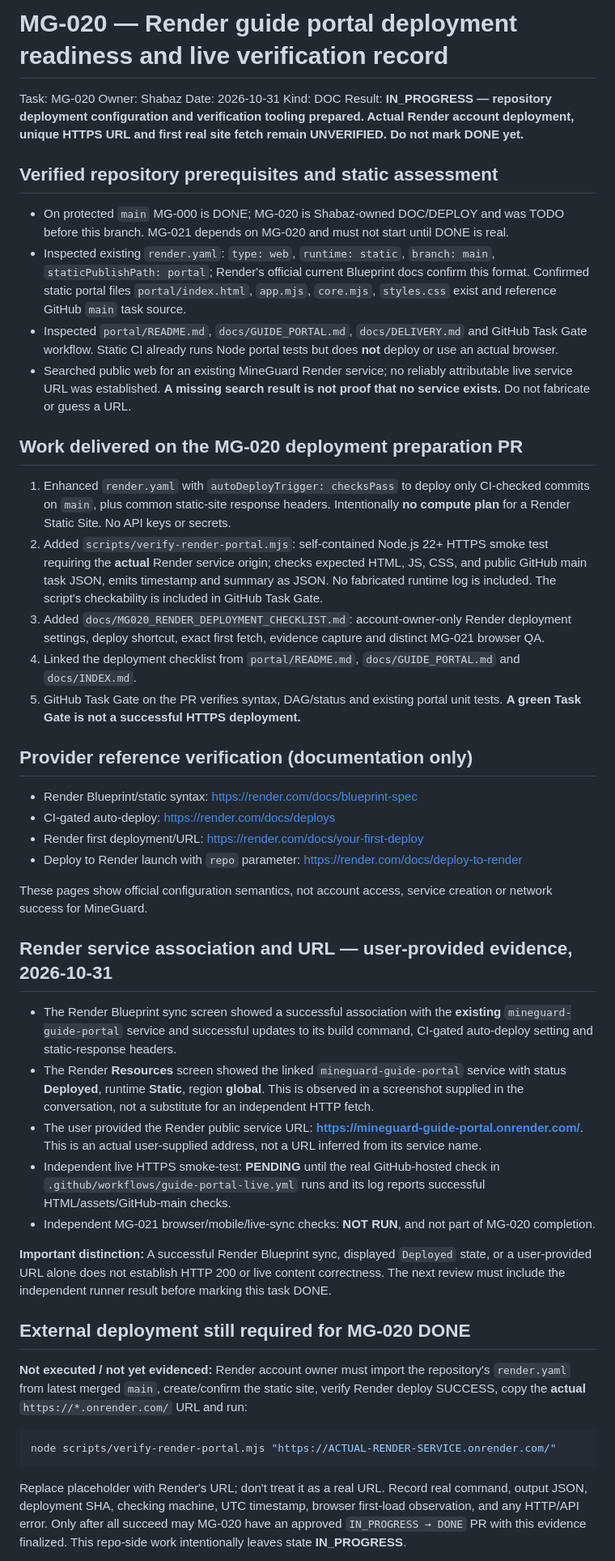
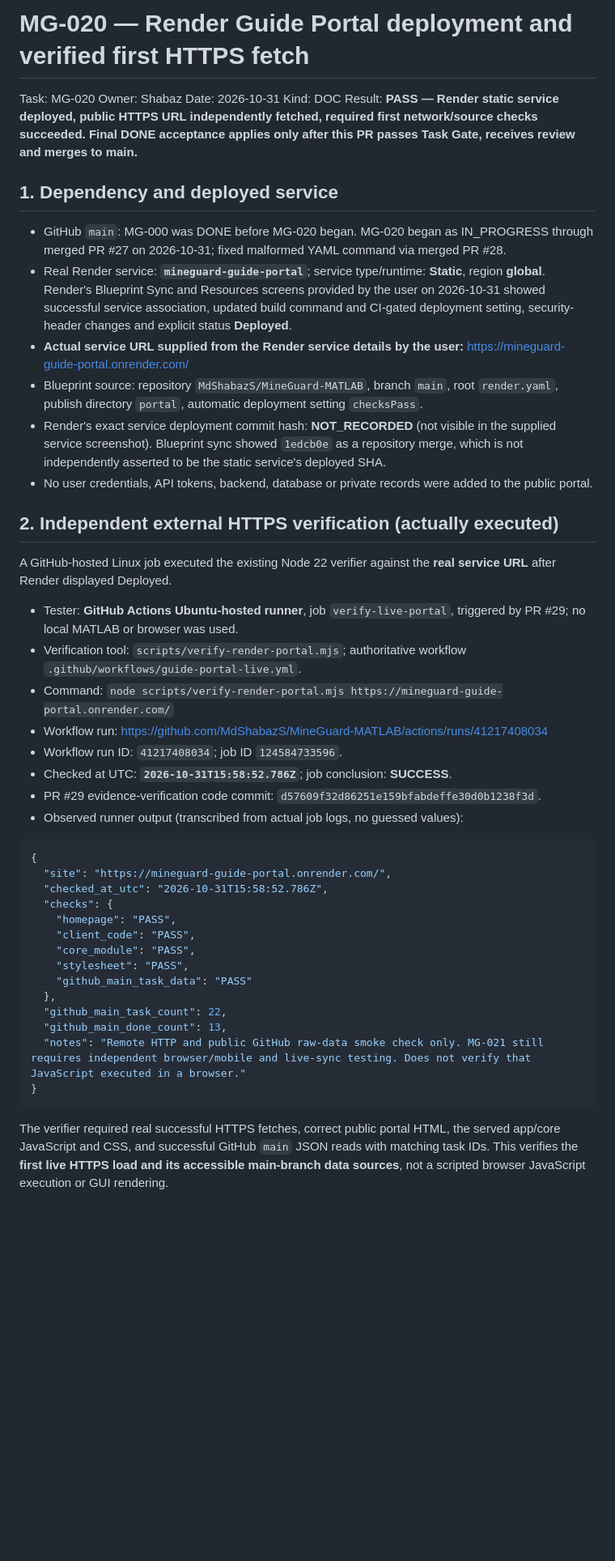
Before and after one commit to MdShabazS/MineGuard-MATLAB, a Markdown page: tasks/evidence/MG-020.md, the part around one of its changes. Shown at 81% size. Drawn GitHub-style; blank space fills up the shorter version.

Commit message:
docs(MG-020): record successful external Render HTTPS first fetch and main task-data proof

````diff
--- a/tasks/evidence/MG-020.md
+++ b/tasks/evidence/MG-020.md
@@ -1,52 +1,49 @@
-# MG-020 — Render guide portal deployment readiness and live verification record
+# MG-020 — Render Guide Portal deployment and verified first HTTPS fetch
 
 Task: MG-020
 Owner: Shabaz
 Date: 2026-10-31
 Kind: DOC
-Result: **IN_PROGRESS — repository deployment configuration and verification tooling prepared. Actual Render account deployment, unique HTTPS URL and first real site fetch remain UNVERIFIED. Do not mark DONE yet.**
+Result: **PASS — Render static service deployed, public HTTPS URL independently fetched, required first network/source checks succeeded. Final DONE acceptance applies only after this PR passes Task Gate, receives review and merges to main.**
 
-## Verified repository prerequisites and static assessment
+## 1. Dependency and deployed service
 
-- On protected `main` MG-000 is DONE; MG-020 is Shabaz-owned DOC/DEPLOY and was TODO before this branch. MG-021 depends on MG-020 and must not start until DONE is real.
-- Inspected existing `render.yaml`: `type: web`, `runtime: static`, `branch: main`, `staticPublishPath: portal`; Render's official current Blueprint docs confirm this format. Confirmed static portal files `portal/index.html`, `app.mjs`, `core.mjs`, `styles.css` exist and reference GitHub `main` task source.
-- Inspected `portal/README.md`, `docs/GUIDE_PORTAL.md`, `docs/DELIVERY.md` and GitHub Task Gate workflow. Static CI already runs Node portal tests but does **not** deploy or use an actual browser.
-- Searched public web for an existing MineGuard Render service; no reliably attributable live service URL was established. **A missing search result is not proof that no service exists.** Do not fabricate or guess a URL.
+- GitHub `main`: MG-000 was DONE before MG-020 began. MG-020 began as IN_PROGRESS through merged PR #27 on 2026-10-31; fixed malformed YAML command via merged PR #28.
+- Real Render service: **`mineguard-guide-portal`**; service type/runtime: **Static**, region **global**. Render's Blueprint Sync and Resources screens provided by the user on 2026-10-31 showed successful service association, updated build command and CI-gated deployment setting, security-header changes and explicit status **Deployed**.
+- **Actual service URL supplied from the Render service details by the user:** https://mineguard-guide-portal.onrender.com/
+- Blueprint source: repository `MdShabazS/MineGuard-MATLAB`, branch `main`, root `render.yaml`, publish directory `portal`, automatic deployment setting `checksPass`.
+- Render's exact service deployment commit hash: **NOT_RECORDED** (not visible in the supplied service screenshot). Blueprint sync showed `1edcb0e` as a repository merge, which is not independently asserted to be the static service's deployed SHA.
+- No user credentials, API tokens, backend, database or private records were added to the public portal.
 
-## Work delivered on the MG-020 deployment preparation PR
+## 2. Independent external HTTPS verification (actually executed)
 
-1. Enhanced `render.yaml` with `autoDeployTrigger: checksPass` to deploy only CI-checked commits on `main`, plus common static-site response headers. Intentionally **no compute plan** for a Render Static Site. No API keys or secrets.
-2. Added `scripts/verify-render-portal.mjs`: self-contained Node.js 22+ HTTPS smoke test requiring the **actual** Render service origin; checks expected HTML, JS, CSS, and public GitHub main task JSON, emits timestamp and summary as JSON. No fabricated runtime log is included. The script's checkability is included in GitHub Task Gate.
-3. Added `docs/MG020_RENDER_DEPLOYMENT_CHECKLIST.md`: account-owner-only Render deployment settings, deploy shortcut, exact first fetch, evidence capture and distinct MG-021 browser QA.
-4. Linked the deployment checklist from `portal/README.md`, `docs/GUIDE_PORTAL.md` and `docs/INDEX.md`.
-5. GitHub Task Gate on the PR verifies syntax, DAG/status and existing portal unit tests. **A green Task Gate is not a successful HTTPS deployment.**
+A GitHub-hosted Linux job executed the existing Node 22 verifier against the **real service URL** after Render displayed Deployed.
 
-## Provider reference verification (documentation only)
+- Tester: **GitHub Actions Ubuntu-hosted runner**, job `verify-live-portal`, triggered by PR #29; no local MATLAB or browser was used.
+- Verification tool: `scripts/verify-render-portal.mjs`; authoritative workflow `.github/workflows/guide-portal-live.yml`.
+- Command: `node scripts/verify-render-portal.mjs https://mineguard-guide-portal.onrender.com/`
+- Workflow run: https://github.com/MdShabazS/MineGuard-MATLAB/actions/runs/41217408034
+- Workflow run ID: `41217408034`; job ID `124584733596`.
+- Checked at UTC: **`2026-10-31T15:58:52.786Z`**; job conclusion: **SUCCESS**.
+- PR #29 evidence-verification code commit: `d57609f32d86251e159bfabdeffe30d0b1238f3d`.
+- Observed runner output (transcribed from actual job logs, no guessed values):
 
-- Render Blueprint/static syntax: https://render.com/docs/blueprint-spec
-- CI-gated auto-deploy: https://render.com/docs/deploys
-- Render first deployment/URL: https://render.com/docs/your-first-deploy
-- Deploy to Render launch with `repo` parameter: https://render.com/docs/deploy-to-render
-
-These pages show official configuration semantics, not account access, service creation or network success for MineGuard.
-
-## Render service association and URL — user-provided evidence, 2026-10-31
-
-- The Render Blueprint sync screen showed a successful association with the **existing** `mineguard-guide-portal` service and successful updates to its build command, CI-gated auto-deploy setting and static-response headers.
-- The Render **Resources** screen showed the linked `mineguard-guide-portal` service with status **Deployed**, runtime **Static**, region **global**. This is observed in a screenshot supplied in the conversation, not a substitute for an independent HTTP fetch.
-- The user provided the Render public service URL: **https://mineguard-guide-portal.onrender.com/**. This is an actual user-supplied address, not a URL inferred from its service name.
-- Independent live HTTPS smoke-test: **PENDING** until the real GitHub-hosted check in `.github/workflows/guide-portal-live.yml` runs and its log reports successful HTML/assets/GitHub-main checks.
-- Independent MG-021 browser/mobile/live-sync checks: **NOT RUN**, and not part of MG-020 completion.
-
-**Important distinction:** A successful Render Blueprint sync, displayed `Deployed` state, or a user-provided URL alone does not establish HTTP 200 or live content correctness. The next review must include the independent runner result before marking this task DONE.
-
-## External deployment still required for MG-020 DONE
-
-**Not executed / not yet evidenced:** Render account owner must import the repository's `render.yaml` from latest merged `main`, create/confirm the static site, verify Render deploy SUCCESS, copy the **actual** `https://*.onrender.com/` URL and run:
-
-```bash
-node scripts/verify-render-portal.mjs "https://ACTUAL-RENDER-SERVICE.onrender.com/"
+```json
+{
+  "site": "https://mineguard-guide-portal.onrender.com/",
+  "checked_at_utc": "2026-10-31T15:58:52.786Z",
+  "checks": {
+    "homepage": "PASS",
+    "client_code": "PASS",
+    "core_module": "PASS",
+    "stylesheet": "PASS",
+    "github_main_task_data": "PASS"
+  },
+  "github_main_task_count": 22,
+  "github_main_done_count": 13,
+  "notes": "Remote HTTP and public GitHub raw-data smoke check only. MG-021 still requires independent browser/mobile and live-sync testing. Does not verify that JavaScript executed in a browser."
+}
 ```
 
-Replace placeholder with Render's URL; don't treat it as a real URL. Record real command, output JSON, deployment SHA, checking machine, UTC timestamp, browser first-load observation, and any HTTP/API error. Only after all succeed may MG-020 have an approved `IN_PROGRESS → DONE` PR with this evidence finalized. This repo-side work intentionally leaves state **IN_PROGRESS**.
+The verifier required real successful HTTPS fetches, correct public portal HTML, the served app/core JavaScript and CSS, and successful GitHub `main` JSON reads with matching task IDs. This verifies the **first live HTTPS load and its accessible main-branch data sources**, not a scripted browser JavaScript execution or GUI rendering.
 
````
Also changed, not shown: other parts of tasks/evidence/MG-020.md (+13 -3 lines).
